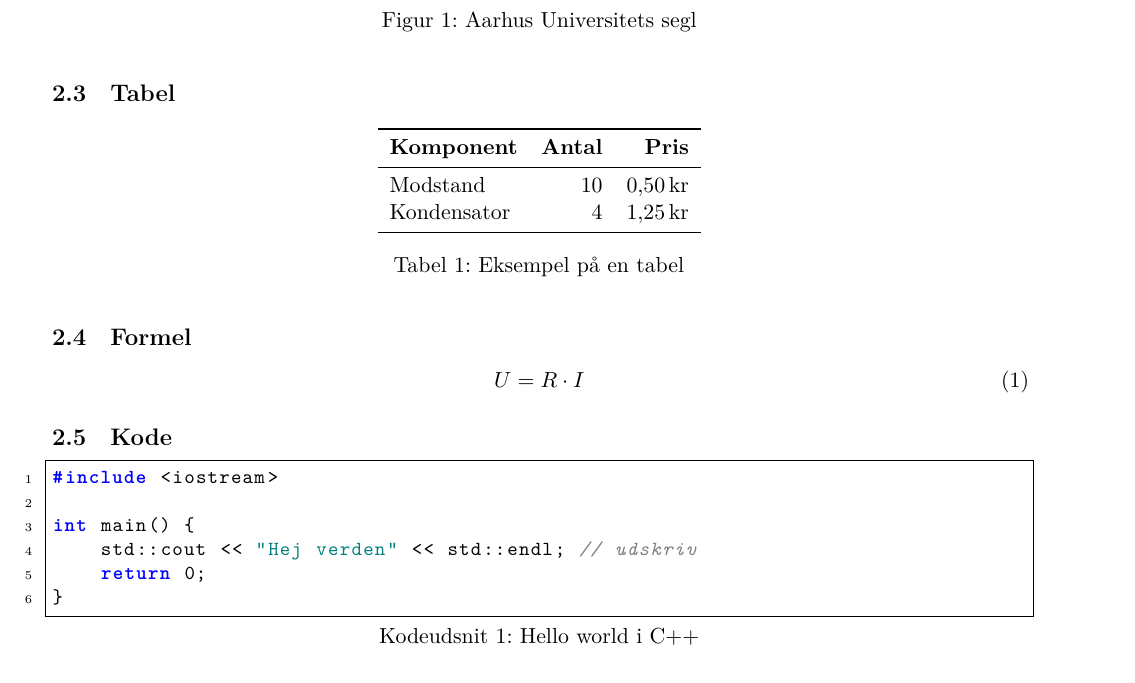
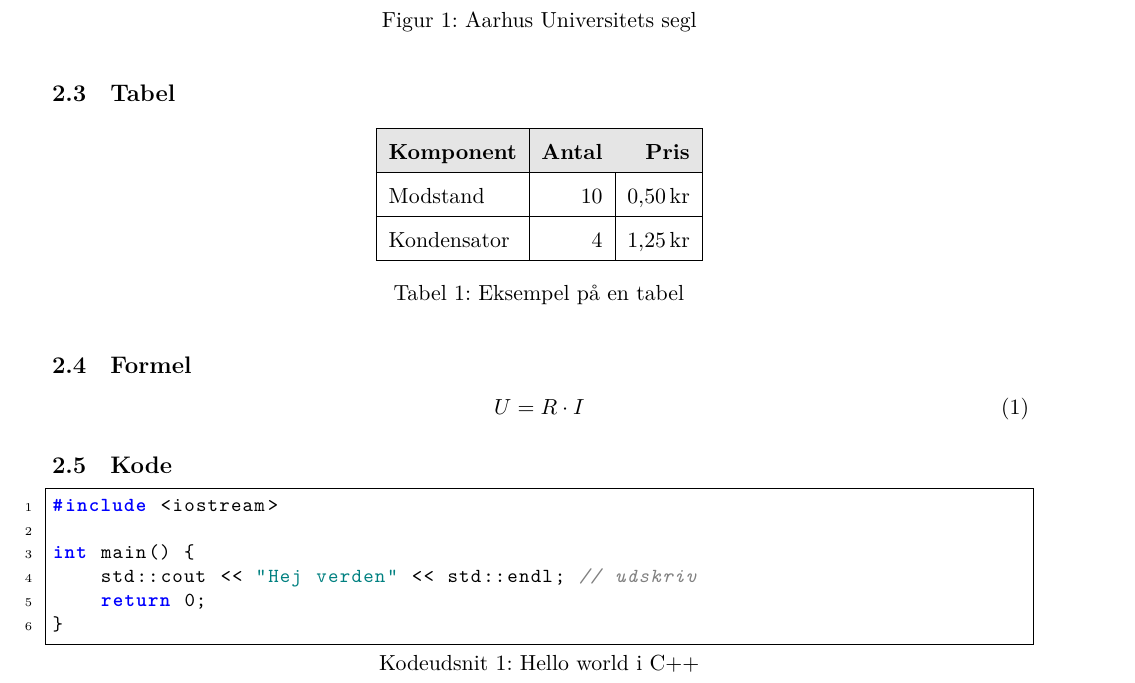
Before and after one commit to kasp734e/TexSkabelon, a LaTeX document (main.tex, which reads Kapitler/Eksempler.tex): part of page 4 of 7, cut so that both start at the same text. Compiled offline with XeLaTeX; a missing font is replaced by an installed copy or a similar font; a LaTeX package or settings file that is missing is left out.

Commit message:
Opdaterer kun Eksempel.pdf i TexSkabelon og giver eksempeltabellen forsidens stil
Co-Authored-By: Claude Opus 5.5 <noreply@anthropic.com>

```diff
--- a/Kapitler/Eksempler.tex
+++ b/Kapitler/Eksempler.tex
@@ -28,13 +28,16 @@ Enheder skrives med siunitx: \qty{6,5}{\kilo\watt} og \num{1234,5}.
 \label{subsec:tabel}
 \begin{table}[H]
     \centering
-    \begin{tabular}{lrr}
-        \toprule
+    \renewcommand{\arraystretch}{1.6} % højere rækker, som på forsiden
+    \begin{tabular}{|l|r|r|}
+        \hline
+        \rowcolor{lightgray}
         \textbf{Komponent} & \textbf{Antal} & \textbf{Pris} \\
-        \midrule
+        \hline
         Modstand  & 10 & \qty{0,50}{kr} \\
+        \hline
         Kondensator & 4 & \qty{1,25}{kr} \\
-        \bottomrule
+        \hline
     \end{tabular}
     \caption{Eksempel på en tabel}
     \label{tab:eksempel}
```
Also changed, not shown: .latexmkrc, Eksempel.pdf, README.md.
